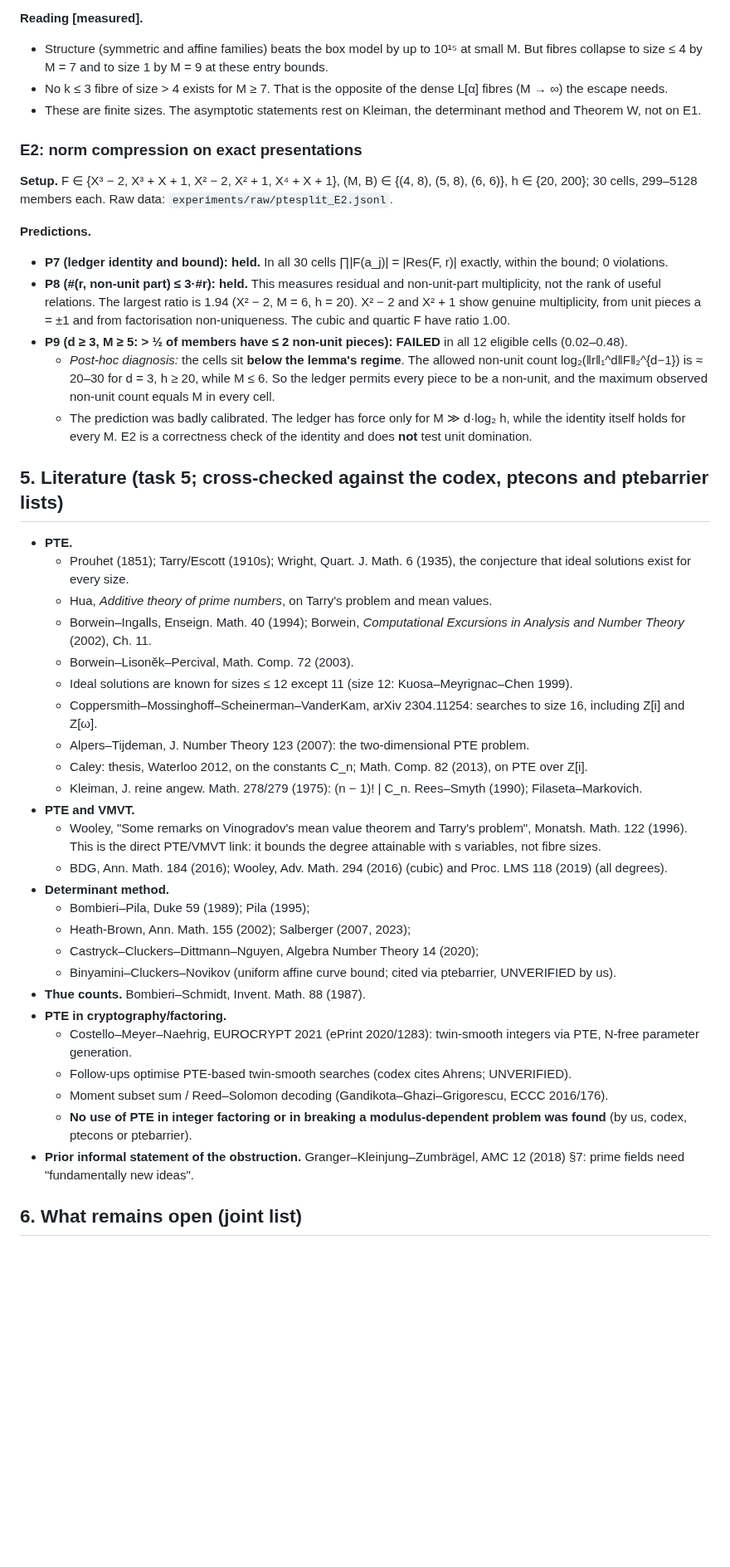
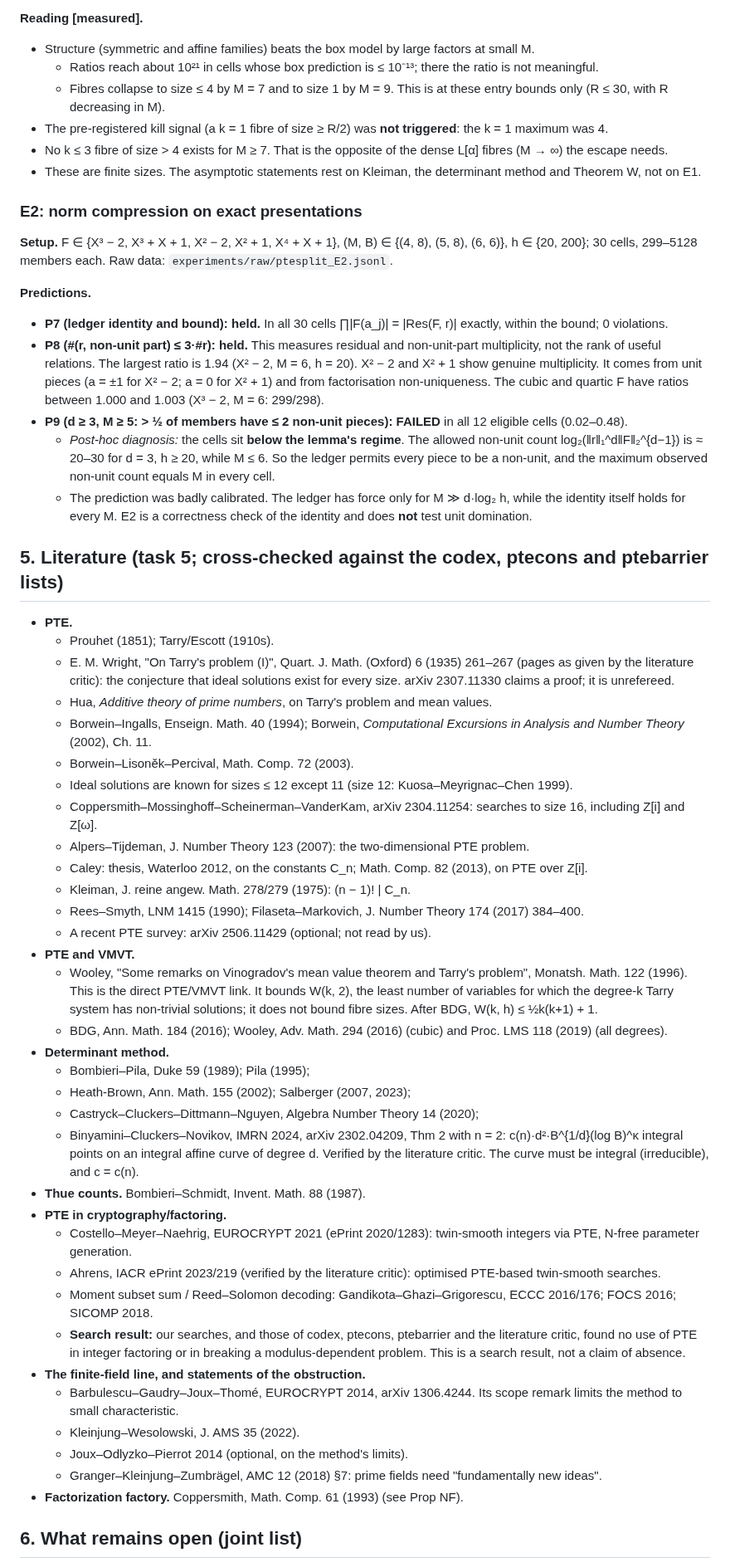
Before and after one commit to kasper0406/factoring-connection, a Markdown page: notes/ptesplit_results.md, the part around one of its changes. Shown at 83% size. Drawn GitHub-style; blank space fills up the shorter version.

```diff
--- a/notes/ptesplit_results.md
+++ b/notes/ptesplit_results.md
@@ -317,8 +342,11 @@ codex's independent counts exactly (4878 / 1 928 985 / 1 548 937 735; max 4 / 29
 - **P6 (max fibre ≤ 0.1 × injection for M ≥ 6, k ∈ {2, 3}): held.** The largest ratio is 2/325, at (8, 24, k = 2).
 
 **Reading [measured].**
-- Structure (symmetric and affine families) beats the box model by up to 10¹⁵ at small M. But fibres collapse to size ≤ 4
-  by M = 7 and to size 1 by M = 9 at these entry bounds.
+- Structure (symmetric and affine families) beats the box model by large factors at small M.
+  - Ratios reach about 10²¹ in cells whose box prediction is ≤ 10⁻¹³; there the ratio is not meaningful.
+  - Fibres collapse to size ≤ 4 by M = 7 and to size 1 by M = 9. This is at these entry bounds only (R ≤ 30, with R
+    decreasing in M).
+- The pre-registered kill signal (a k = 1 fibre of size ≥ R/2) was **not triggered**: the k = 1 maximum was 4.
 - No k ≤ 3 fibre of size > 4 exists for M ≥ 7. That is the opposite of the dense L[α] fibres (M → ∞) the escape needs.
 - These are finite sizes. The asymptotic statements rest on Kleiman, the determinant method and Theorem W, not on E1.
 
@@ -331,8 +359,8 @@ codex's independent counts exactly (4878 / 1 928 985 / 1 548 937 735; max 4 / 29
 - **P7 (ledger identity and bound): held.** In all 30 cells ∏|F(a_j)| = |Res(F, r)| exactly, within the bound; 0 violations.
 - **P8 (#(r, non-unit part) ≤ 3·#r): held.** This measures residual and non-unit-part multiplicity, not the rank of useful
   relations. The largest ratio is 1.94 (X² − 2, M = 6, h = 20). X² − 2 and X² + 1 show
-  genuine multiplicity, from unit pieces a = ±1 and from factorisation non-uniqueness. The cubic and quartic F have
-  ratio 1.00.
+  genuine multiplicity. It comes from unit pieces (a = ±1 for X² − 2; a = 0 for X² + 1) and from factorisation
+  non-uniqueness. The cubic and quartic F have ratios between 1.000 and 1.003 (X³ − 2, M = 6: 299/298).
 - **P9 (d ≥ 3, M ≥ 5: > ½ of members have ≤ 2 non-unit pieces): FAILED** in all 12 eligible cells (0.02–0.48).
   - *Post-hoc diagnosis:* the cells sit **below the lemma's regime**. The allowed non-unit count log₂(‖r‖₁^d‖F‖₂^{d−1}) is
     ≈ 20–30 for d = 3, h ≥ 20, while M ≤ 6. So the ledger permits every piece to be a non-unit, and the maximum observed
@@ -343,8 +371,9 @@ codex's independent counts exactly (4878 / 1 928 985 / 1 548 937 735; max 4 / 29
 ## 5. Literature (task 5; cross-checked against the codex, ptecons and ptebarrier lists)
 
 - **PTE.**
-  - Prouhet (1851); Tarry/Escott (1910s); Wright, Quart. J. Math. 6 (1935), the conjecture that ideal solutions exist for
-    every size.
+  - Prouhet (1851); Tarry/Escott (1910s).
+  - E. M. Wright, "On Tarry's problem (I)", Quart. J. Math. (Oxford) 6 (1935) 261–267 (pages as given by the literature
+    critic): the conjecture that ideal solutions exist for every size. arXiv 2307.11330 claims a proof; it is unrefereed.
   - Hua, *Additive theory of prime numbers*, on Tarry's problem and mean values.
   - Borwein–Ingalls, Enseign. Math. 40 (1994); Borwein, *Computational Excursions in Analysis and Number Theory* (2002),
     Ch. 11.
@@ -353,25 +382,36 @@ codex's independent counts exactly (4878 / 1 928 985 / 1 548 937 735; max 4 / 29
   - Coppersmith–Mossinghoff–Scheinerman–VanderKam, arXiv 2304.11254: searches to size 16, including Z[i] and Z[ω].
   - Alpers–Tijdeman, J. Number Theory 123 (2007): the two-dimensional PTE problem.
   - Caley: thesis, Waterloo 2012, on the constants C_n; Math. Comp. 82 (2013), on PTE over Z[i].
-  - Kleiman, J. reine angew. Math. 278/279 (1975): (n − 1)! | C_n. Rees–Smyth (1990); Filaseta–Markovich.
+  - Kleiman, J. reine angew. Math. 278/279 (1975): (n − 1)! | C_n.
+  - Rees–Smyth, LNM 1415 (1990); Filaseta–Markovich, J. Number Theory 174 (2017)
+    384–400.
+  - A recent PTE survey: arXiv 2506.11429 (optional; not read by us).
 - **PTE and VMVT.**
   - Wooley, "Some remarks on Vinogradov's mean value theorem and Tarry's problem", Monatsh. Math. 122 (1996). This is the
-    direct PTE/VMVT link: it bounds the degree attainable with s variables, not fibre sizes.
+    direct PTE/VMVT link. It bounds W(k, 2), the least number of variables for which the degree-k Tarry system has
+    non-trivial solutions; it does not bound fibre sizes. After BDG, W(k, h) ≤ ½k(k+1) + 1.
   - BDG, Ann. Math. 184 (2016); Wooley, Adv. Math. 294 (2016) (cubic) and Proc. LMS 118 (2019) (all degrees).
 - **Determinant method.**
   - Bombieri–Pila, Duke 59 (1989); Pila (1995);
   - Heath-Brown, Ann. Math. 155 (2002); Salberger (2007, 2023);
   - Castryck–Cluckers–Dittmann–Nguyen, Algebra Number Theory 14 (2020);
-  - Binyamini–Cluckers–Novikov (uniform affine curve bound; cited via ptebarrier, UNVERIFIED by us).
+  - Binyamini–Cluckers–Novikov, IMRN 2024, arXiv 2302.04209, Thm 2 with n = 2: c(n)·d²·B^{1/d}(log B)^κ integral points
+    on an integral affine curve of degree d. Verified by the literature critic. The curve must be integral
+    (irreducible), and c = c(n).
 - **Thue counts.** Bombieri–Schmidt, Invent. Math. 88 (1987).
 - **PTE in cryptography/factoring.**
   - Costello–Meyer–Naehrig, EUROCRYPT 2021 (ePrint 2020/1283): twin-smooth integers via PTE, N-free parameter generation.
-  - Follow-ups optimise PTE-based twin-smooth searches (codex cites Ahrens; UNVERIFIED).
-  - Moment subset sum / Reed–Solomon decoding (Gandikota–Ghazi–Grigorescu, ECCC 2016/176).
-  - **No use of PTE in integer factoring or in breaking a modulus-dependent problem was found** (by us, codex, ptecons or
-    ptebarrier).
-- **Prior informal statement of the obstruction.** Granger–Kleinjung–Zumbrägel, AMC 12 (2018) §7: prime fields need
-  "fundamentally new ideas".
+  - Ahrens, IACR ePrint 2023/219 (verified by the literature critic): optimised PTE-based twin-smooth searches.
+  - Moment subset sum / Reed–Solomon decoding: Gandikota–Ghazi–Grigorescu, ECCC 2016/176; FOCS 2016; SICOMP 2018.
+  - **Search result:** our searches, and those of codex, ptecons, ptebarrier and the literature critic, found no use of PTE
+    in integer factoring or in breaking a modulus-dependent problem. This is a search result, not a claim of absence.
+- **The finite-field line, and statements of the obstruction.**
+  - Barbulescu–Gaudry–Joux–Thomé, EUROCRYPT 2014, arXiv 1306.4244. Its scope remark limits the method to small
+    characteristic.
+  - Kleinjung–Wesolowski, J. AMS 35 (2022).
+  - Joux–Odlyzko–Pierrot 2014 (optional, on the method's limits).
+  - Granger–Kleinjung–Zumbrägel, AMC 12 (2018) §7: prime fields need "fundamentally new ideas".
+- **Factorization factory.** Coppersmith, Math. Comp. 61 (1993) (see Prop NF).
 
 ## 6. What remains open (joint list)
 
```
Also changed, not shown: other parts of notes/ptesplit_results.md (+89 -39 lines).
